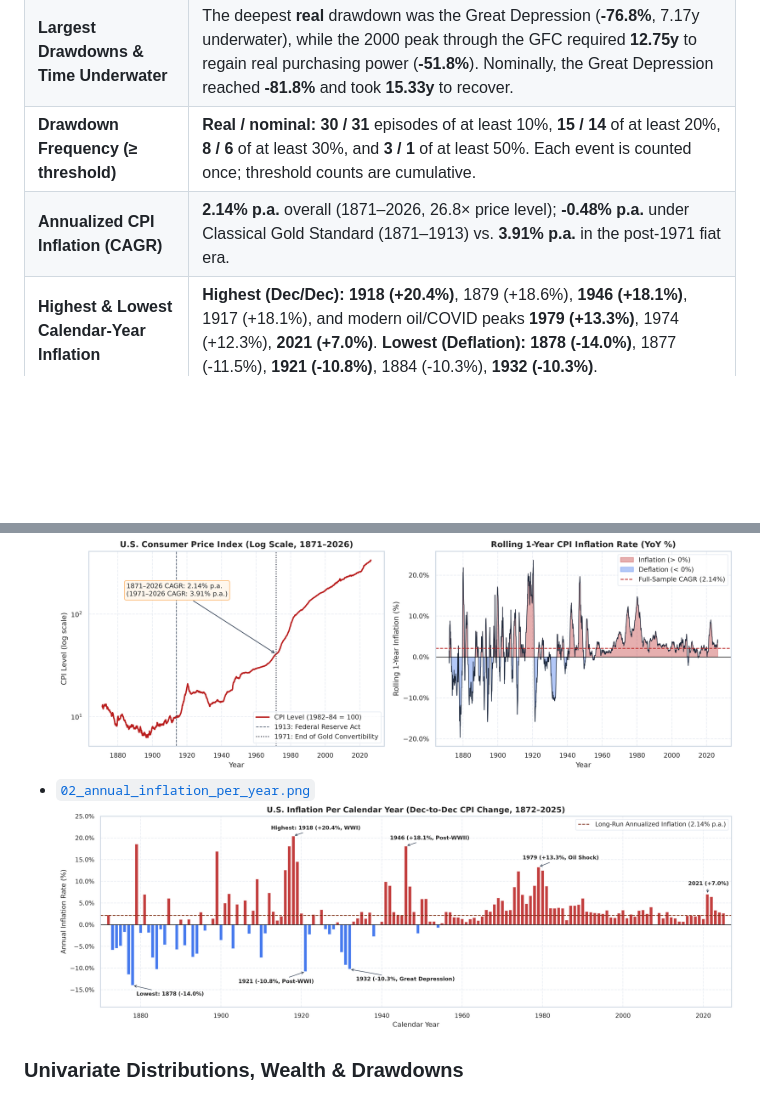
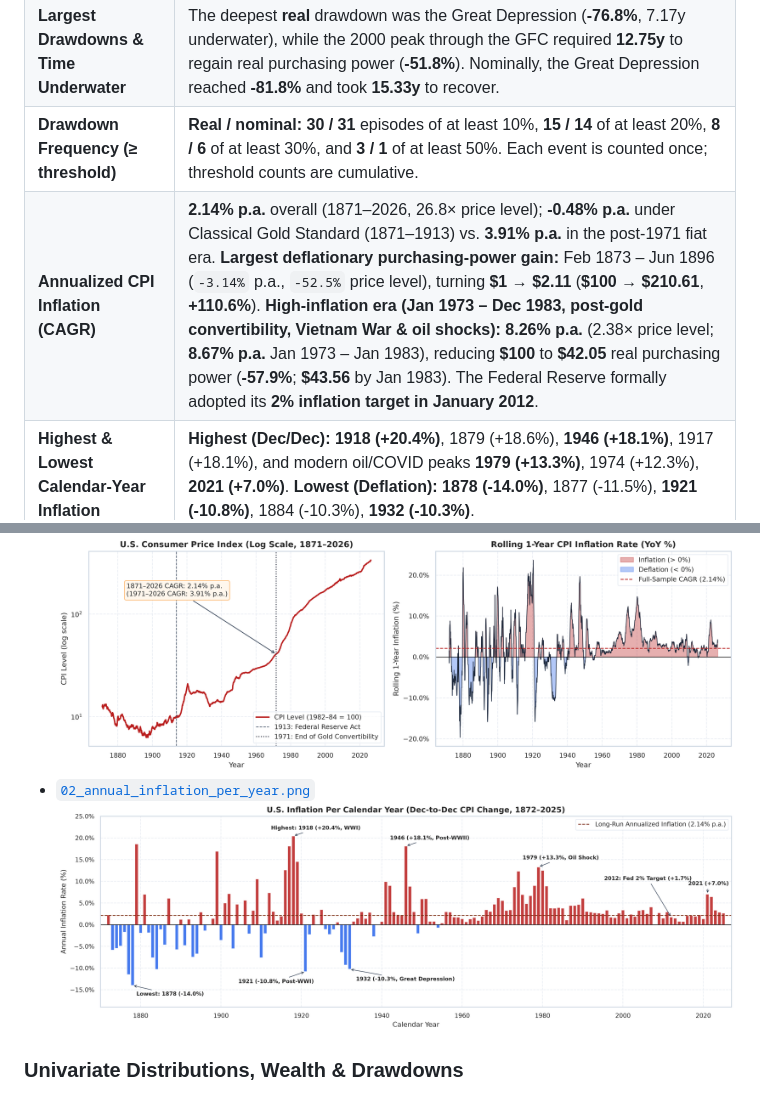
Before and after one commit to Prokaee/Datapipelines_Projekt, a Markdown page: results/README.md, 2 parts joined by grey strips. Rendered like a GitHub page; pictures changed too: results/figures/02_annual_inflation_per_year.png; blank space fills up the shorter version.

Commit message:
EDA: Update README with detailed inflation statistics and adjust annual inflation figure; replace annual inflation chart with updated version.

```diff
--- a/results/README.md
+++ b/results/README.md
@@ -11,7 +11,7 @@ All figures and summary tables generated by [`02_eda.ipynb`](../02_eda.ipynb) (v
 | **Long-Run Real Wealth & CAGR**                          | **Stocks (1871–2026, 155.4y):** \$1 → **\$42,720 (+7.10% p.a.)**. **10Y Gov Bonds (1871–2026):** \$1 → **\$39.4 (+2.39% p.a.)**. **1M T-Bills (1926–2026, 100.0y):** \$1 → **\$1.34 (+0.30% p.a.)**.                                                                                                                                                                                     |
 | **Largest Drawdowns & Time Underwater**                  | The deepest **real** drawdown was the Great Depression (**-76.8%**, 7.17y underwater), while the 2000 peak through the GFC required **12.75y** to regain real purchasing power (**-51.8%**). Nominally, the Great Depression reached **-81.8%** and took **15.33y** to recover.                                                                                                                |
 | **Drawdown Frequency (≥ threshold)**                    | **Real / nominal:** **30 / 31** episodes of at least 10%, **15 / 14** of at least 20%, **8 / 6** of at least 30%, and **3 / 1** of at least 50%. Each event is counted once; threshold counts are cumulative.                                                                                                                                                                                        |
-| **Annualized CPI Inflation (CAGR)**                      | **2.14% p.a.** overall (1871–2026, 26.8× price level); **-0.48% p.a.** under Classical Gold Standard (1871–1913) vs. **3.91% p.a.** in the post-1971 fiat era.                                                                                                                                                                                                                                                |
+| **Annualized CPI Inflation (CAGR)**                      | **2.14% p.a.** overall (1871–2026, 26.8× price level); **-0.48% p.a.** under Classical Gold Standard (1871–1913) vs. **3.91% p.a.** in the post-1971 fiat era. **Largest deflationary purchasing-power gain:** Feb 1873 – Jun 1896 (`-3.14%` p.a., `-52.5%` price level), turning **\$1 → \$2.11** (**\$100 → \$210.61**, **+110.6%**). **High-inflation era (Jan 1973 – Dec 1983, post-gold convertibility, Vietnam War & oil shocks):** **8.26% p.a.** (2.38× price level; **8.67% p.a.** Jan 1973 – Jan 1983), reducing **\$100** to **\$42.05** real purchasing power (**-57.9%**; **\$43.56** by Jan 1983). The Federal Reserve formally adopted its **2% inflation target in January 2012**. |
 | **Highest & Lowest Calendar-Year Inflation**             | **Highest (Dec/Dec):** **1918 (+20.4%)**, 1879 (+18.6%), **1946 (+18.1%)**, 1917 (+18.1%), and modern oil/COVID peaks **1979 (+13.3%)**, 1974 (+12.3%), **2021 (+7.0%)**. **Lowest (Deflation):** **1878 (-14.0%)**, 1877 (-11.5%), **1921 (-10.8%)**, 1884 (-10.3%), **1932 (-10.3%)**.                                                                                     |
 | **Was the Term Premium Negative 1926–1981?**            | **Yes.** From June 1926 to the September 1981 yield peak (`GS10 = 15.32%`, 55.25 years), \$1 grew to **\$5.02 nominal / \$0.95 real (-0.09% p.a.)** in 1M T-bills vs. **\$4.90 nominal / \$0.93 real (-0.13% p.a.)** in 10Y Treasury bonds (**-0.05% p.a.** realized term premium; **-1.15% p.a.** over 1941–1981).                                                                               |
 | **10-Year Term Premium (10Y Bonds vs. 1M T-Bills)**      | Across 1,081 rolling 10Y windows (1926–2016 starts), 10Y bonds beat 1M T-bills **70.3%** of the time by **+1.68% p.a.** (**+\$22.41 real per \$100**), driven by the 1981–2020 falling-rate bull market (**90.0% win rate, +3.32% p.a.**).                                                                                                                                                               |
```
Also changed, not shown: 1 other file.
